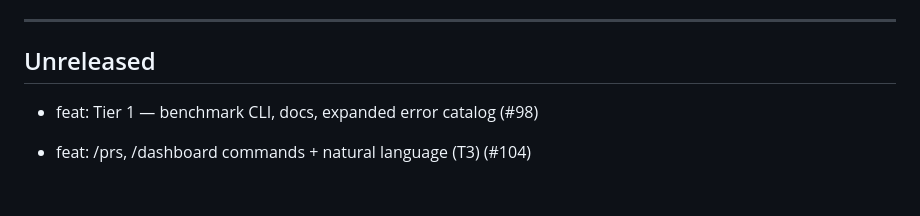
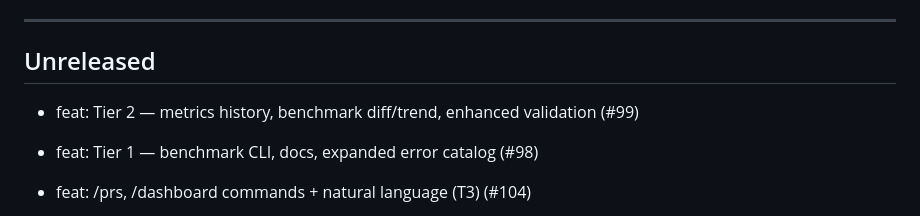
Before and after one commit to seunghunbae-3svs/solo-cto-agent, a Markdown page: CHANGELOG.md, the part around the change. GitHub-like rendering; blank space fills up the shorter version.

Commit message:
chore: update changelog [skip ci]

```diff
--- a/CHANGELOG.md
+++ b/CHANGELOG.md
@@ -83,6 +83,8 @@ non-interactive verify in CI, and tear it all down with one command.
 ---
 
 ## Unreleased
+
+* feat: Tier 2 — metrics history, benchmark diff/trend, enhanced validation (#99)
 
 * feat: Tier 1 — benchmark CLI, docs, expanded error catalog (#98)
 
```
